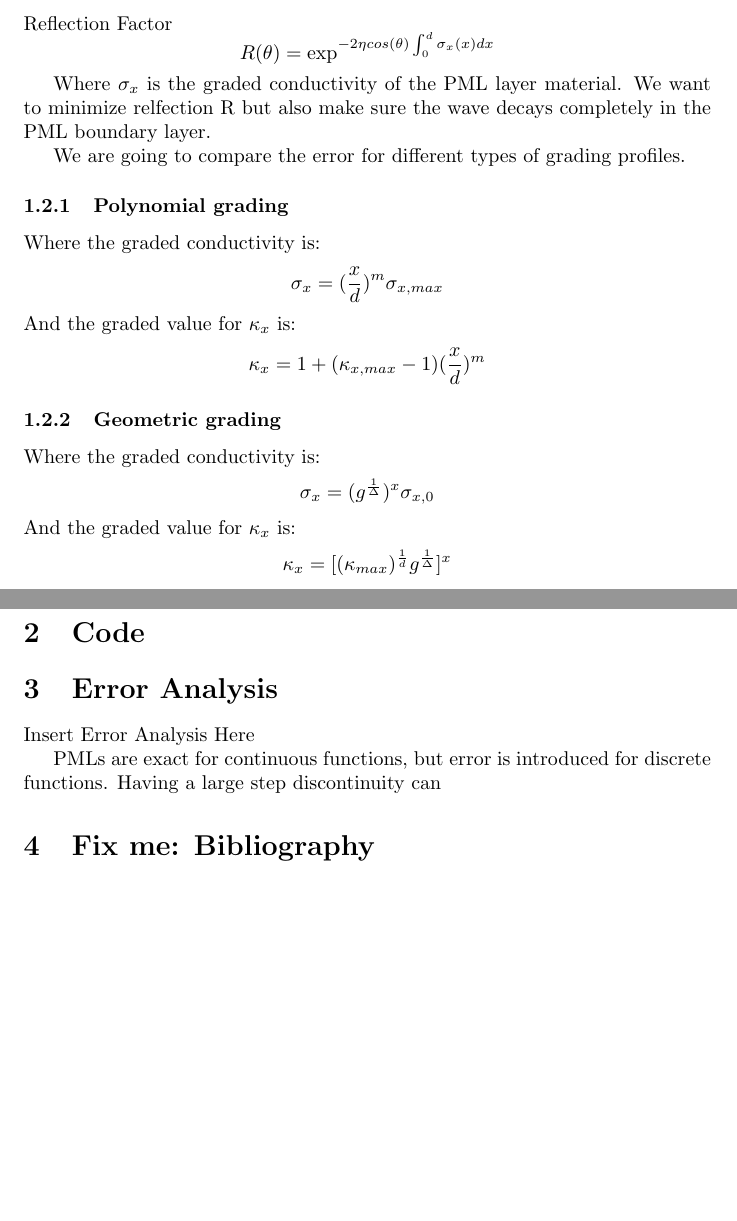
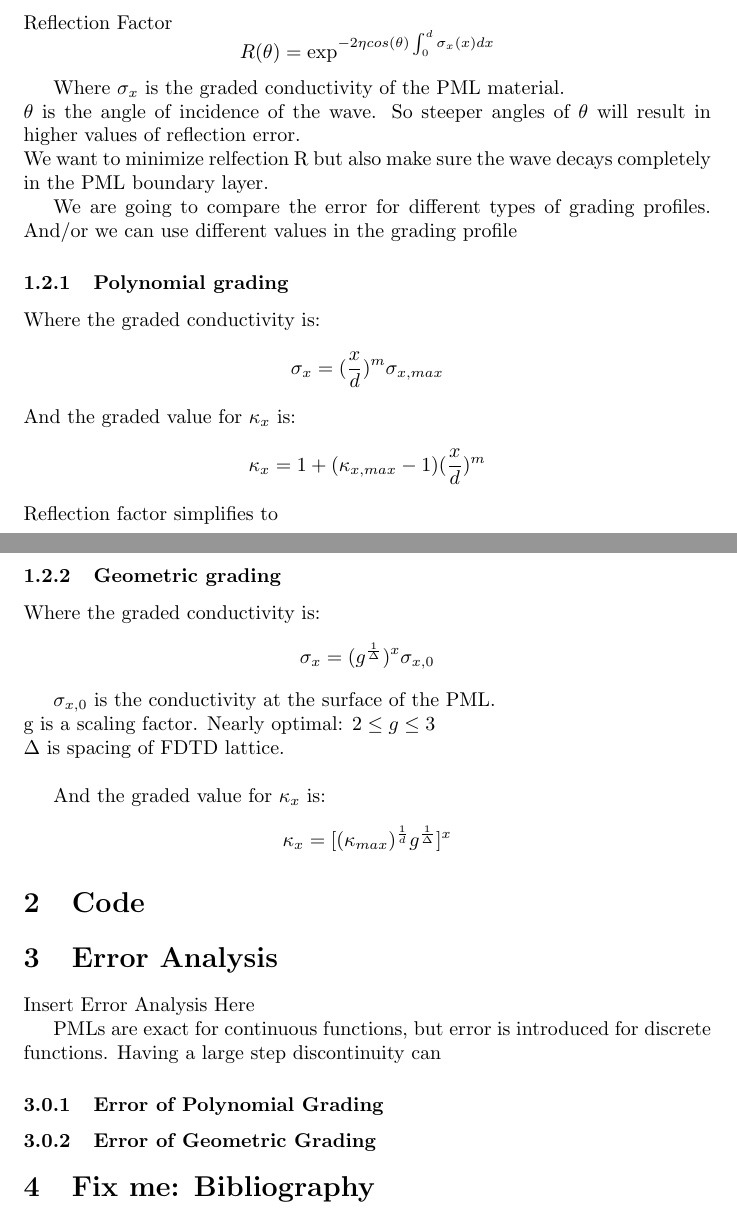
Before and after one commit to Evarda/ECE742Project, a LaTeX document (ECE742Project.tex): two parts of pages 1 and 2 of 2, joined at a grey line, cut so that both start at the same text, the shorter picture padded with empty space. The pictures show the PDF file ECE742Project.pdf that the author committed with the source.

Commit message:
Added details in .tex

```diff
--- a/ECE742Project.tex
+++ b/ECE742Project.tex
@@ -22,21 +22,30 @@ boundary layer to the time after it reflects and attempts to leave.
 Reflection Factor
 \[R(\theta)=\exp^{-2\eta cos(\theta)\int_{0}^{d}\sigma_{x}(x)dx\]
 
-Where $\sigma_{x}$ is the graded conductivity of the PML layer material.
+  Where $\sigma_{x}$ is the graded conductivity of the PML material.\\
+  $\theta$ is the angle of incidence of the wave. So steeper angles of $\theta$
+  will result in higher values of reflection error.\\
 We want to minimize relfection R but also make sure the wave decays completely
 in the PML boundary layer.
 
 We are going to compare the error for different types of grading profiles.
+And/or we can use different values in the grading profile
 
 \subsubsection{Polynomial grading}
 Where the graded conductivity is:
 \[\sigma_{x} = (\frac{x}{d})^{m} \sigma_{x,max}\]
 And the graded value for $\kappa_{x}$ is:
 \[\kappa_{x}=1+(\kappa_{x,max}-1)(\frac{x}{d})^{m}\]
+Reflection factor simplifies to
 
 \subsubsection{Geometric grading}
 Where the graded conductivity is:
 \[\sigma_{x} =(g^{\frac{1}{\Delta}})^{x} \sigma_{x,0}\]
+
+$\sigma_{x,0}$ is the conductivity at the surface of the PML.\\
+g is a scaling factor. Nearly optimal: $2 \leq g \leq 3$\\
+$\Delta$ is spacing of FDTD lattice.\\
+
 And the graded value for $\kappa_{x}$ is:
 \[\kappa_{x}=[(\kappa_{max})^{\frac{1}{d}}g^{\frac{1}{\Delta}}]^{x}\]
 
@@ -46,7 +55,12 @@ And the graded value for $\kappa_{x}$ is:
 \section{Error Analysis}
 Insert Error Analysis Here
 
-PMLs are exact for continuous functions, but error is introduced for discrete functions. Having a large step discontinuity can
+PMLs are exact for continuous functions, but error is introduced for discrete
+functions. Having a large step discontinuity can
+
+\subsubsection{Error of Polynomial Grading}
+
+\subsubsection{Error of Geometric Grading}
 
 \section{Fix me: Bibliography}
 Susan's book - third edition
```
Also changed, not shown: _region_.tex (+5 -3 lines), ECE742Project.pdf, _region_.prv/tmp58438Os/pr1-1.png (added), _region_.prv/tmp58438Os/pr1-2.png (added), _region_.prv/tmp58438Os/pr1-4.png (added), _region_.prv/tmp5843ItH/pr1-1.png (added), _region_.prv/tmp5843JZy/pr1-1.png (renamed from _region_.prv/tmp5843hHB/pr1-1.png), 5 other files.
